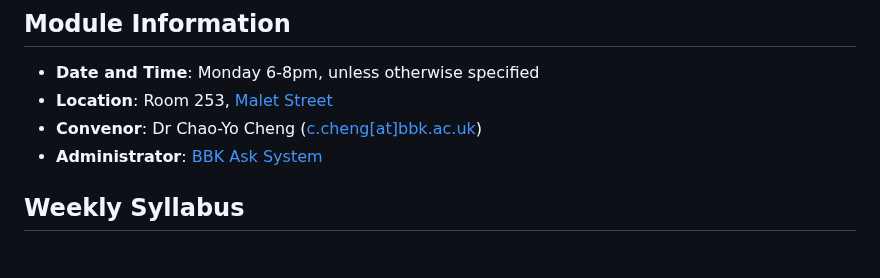
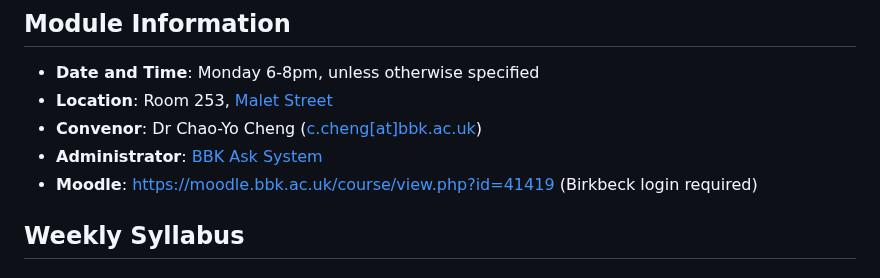
Before and after one commit to ccheng11/BBK_AdvQ, a Markdown page: README.md, the part around the change. GitHub-like rendering.

```diff
--- a/README.md
+++ b/README.md
@@ -6,6 +6,7 @@
 - **Location**: Room 253, [Malet Street](https://maps.app.goo.gl/YMYvCRvA3WrSc4Dk9)
 - **Convenor**: Dr Chao-Yo Cheng ([c.cheng[at]bbk.ac.uk](mailto:c.cheng@bbk.ac.uk))
 - **Administrator**: [BBK Ask System](https://www.bbk.ac.uk/ask)
+- **Moodle**: https://moodle.bbk.ac.uk/course/view.php?id=41419 (Birkbeck login required)
 
 ## Weekly Syllabus
 
```
